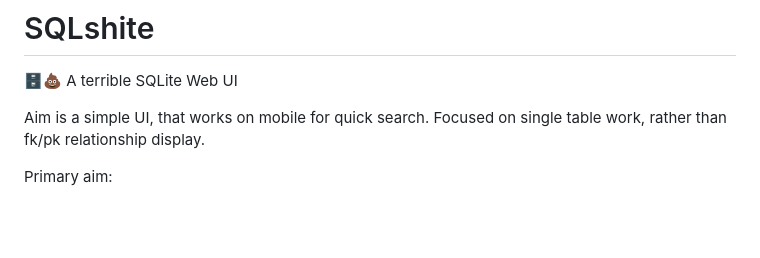
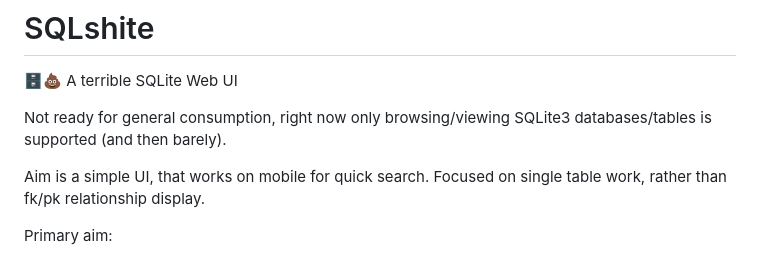
Before and after one commit to clach04/SQLshite, a Markdown page: README.md, the part around the change. Rendered like a GitHub page; blank space fills up the shorter version.

Commit message:
Doc status

```diff
--- a/README.md
+++ b/README.md
@@ -3,6 +3,8 @@
 # SQLshite
 
 🗄💩 A terrible SQLite Web UI
+
+Not ready for general consumption, right now only browsing/viewing SQLite3 databases/tables is supported (and then barely).
 
 Aim is a simple UI, that works on mobile for quick search.
 Focused on single table work, rather than fk/pk relationship display.
```
